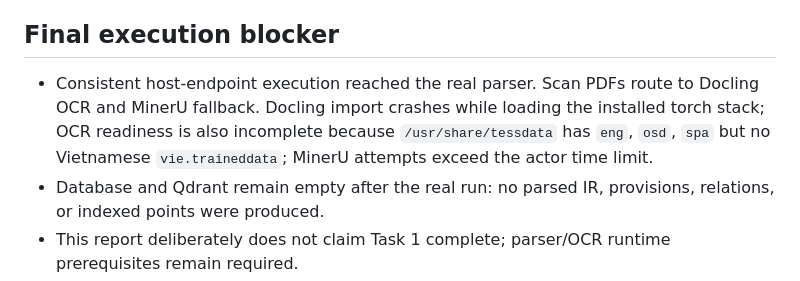
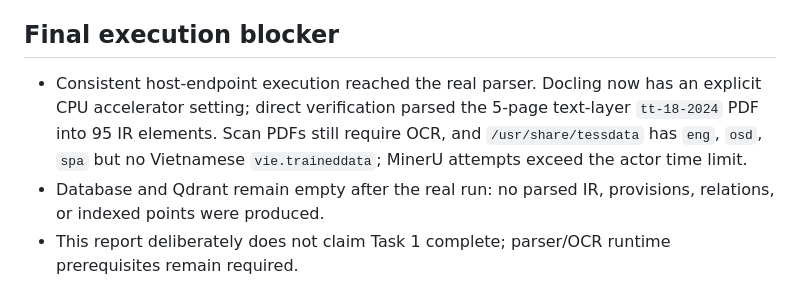
Before and after one commit to PhucTruong-ctrl/vn-traffic-law-RAG, a Markdown page: docs/evaluation/task1-corpus-review.md, the part around the change. GitHub-like rendering.

Commit message:
docs(corpus): record cpu parser verification (VNLRAG-125)

```diff
--- a/docs/evaluation/task1-corpus-review.md
+++ b/docs/evaluation/task1-corpus-review.md
@@ -73,7 +73,7 @@ Generated: 2026-09-05T17:13:19.246718+00:00
 
 ## Final execution blocker
 
-- Consistent host-endpoint execution reached the real parser. Scan PDFs route to Docling OCR and MinerU fallback. Docling import crashes while loading the installed torch stack; OCR readiness is also incomplete because `/usr/share/tessdata` has `eng`, `osd`, `spa` but no Vietnamese `vie.traineddata`; MinerU attempts exceed the actor time limit.
+- Consistent host-endpoint execution reached the real parser. Docling now has an explicit CPU accelerator setting; direct verification parsed the 5-page text-layer `tt-18-2024` PDF into 95 IR elements. Scan PDFs still require OCR, and `/usr/share/tessdata` has `eng`, `osd`, `spa` but no Vietnamese `vie.traineddata`; MinerU attempts exceed the actor time limit.
 - Database and Qdrant remain empty after the real run: no parsed IR, provisions, relations, or indexed points were produced.
 - This report deliberately does not claim Task 1 complete; parser/OCR runtime prerequisites remain required.
 
```
